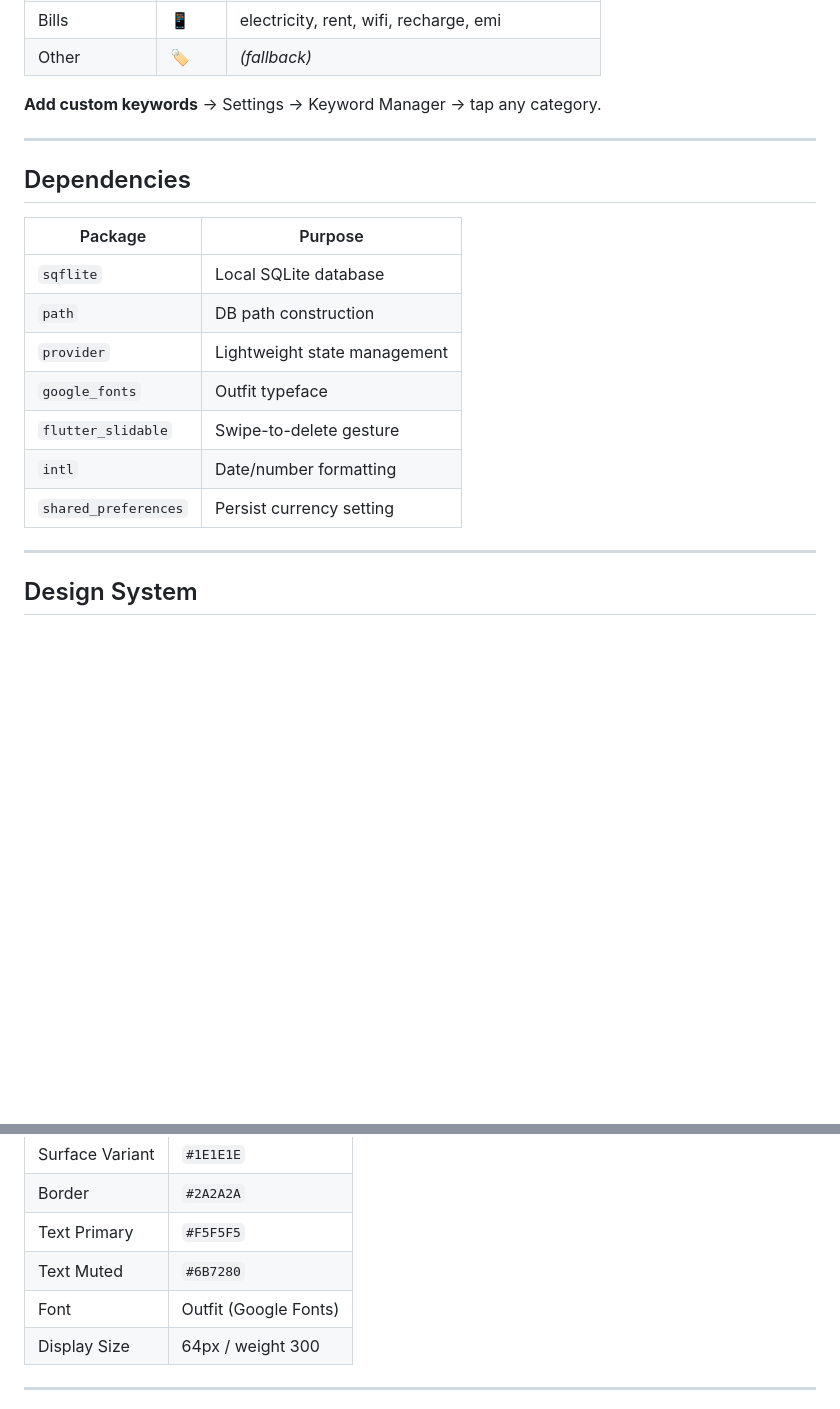
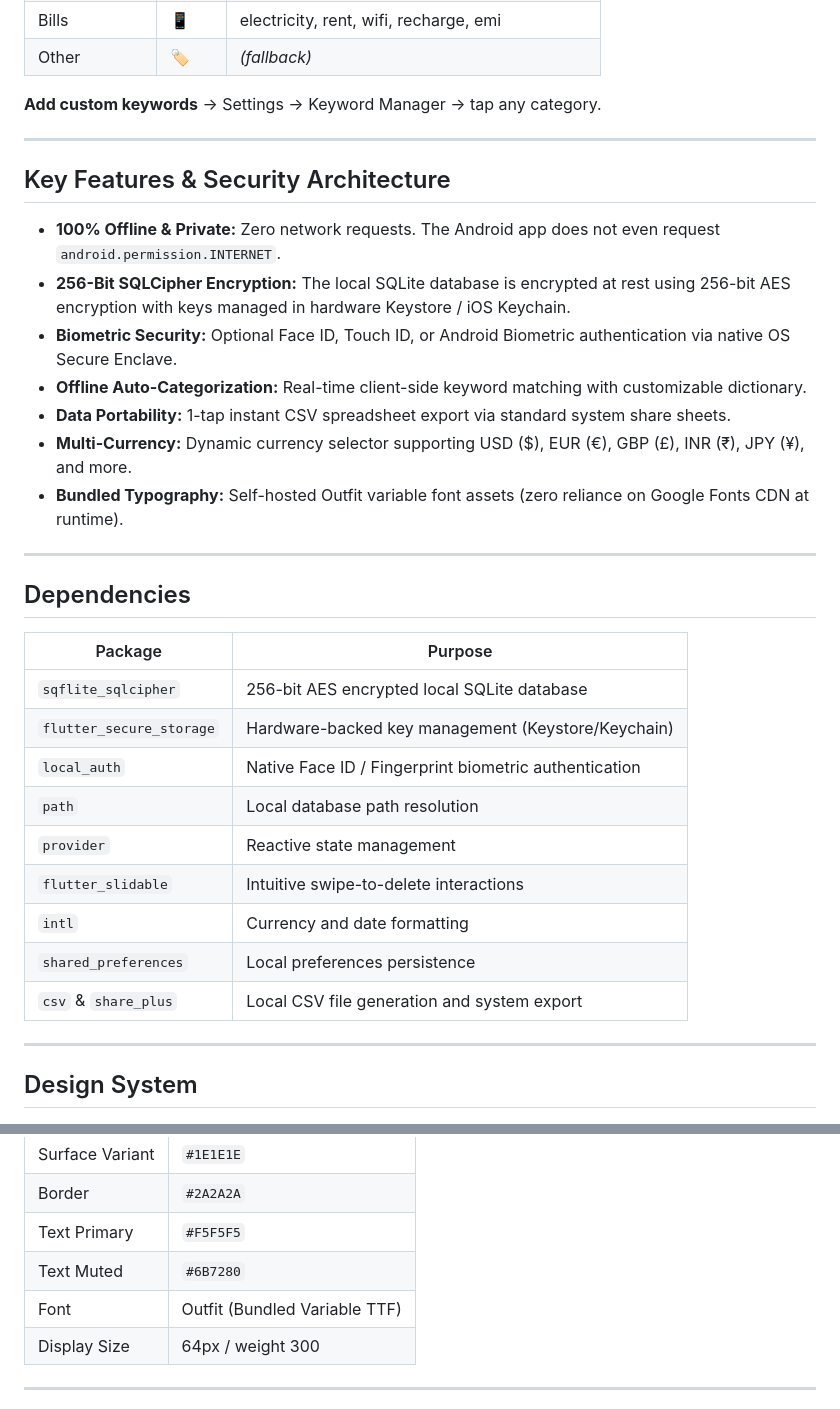
Before and after one commit to dravidreddy/ExpenseTracker, a Markdown page: README.md, 2 parts joined by grey strips. Drawn GitHub-style; blank space fills up the shorter version.

Commit message:
docs: update README with SQLCipher, biometrics, CSV export, and offline architecture

```diff
--- a/README.md
+++ b/README.md
@@ -153,17 +153,31 @@ Fallback: if no match → "misc" 🏷️
 
 ---
 
+## Key Features & Security Architecture
+
+- **100% Offline & Private:** Zero network requests. The Android app does not even request `android.permission.INTERNET`.
+- **256-Bit SQLCipher Encryption:** The local SQLite database is encrypted at rest using 256-bit AES encryption with keys managed in hardware Keystore / iOS Keychain.
+- **Biometric Security:** Optional Face ID, Touch ID, or Android Biometric authentication via native OS Secure Enclave.
+- **Offline Auto-Categorization:** Real-time client-side keyword matching with customizable dictionary.
+- **Data Portability:** 1-tap instant CSV spreadsheet export via standard system share sheets.
+- **Multi-Currency:** Dynamic currency selector supporting USD ($), EUR (€), GBP (£), INR (₹), JPY (¥), and more.
+- **Bundled Typography:** Self-hosted Outfit variable font assets (zero reliance on Google Fonts CDN at runtime).
+
+---
+
 ## Dependencies
 
 | Package | Purpose |
 |---------|---------|
-| `sqflite` | Local SQLite database |
-| `path` | DB path construction |
-| `provider` | Lightweight state management |
-| `google_fonts` | Outfit typeface |
-| `flutter_slidable` | Swipe-to-delete gesture |
-| `intl` | Date/number formatting |
-| `shared_preferences` | Persist currency setting |
+| `sqflite_sqlcipher` | 256-bit AES encrypted local SQLite database |
+| `flutter_secure_storage` | Hardware-backed key management (Keystore/Keychain) |
+| `local_auth` | Native Face ID / Fingerprint biometric authentication |
+| `path` | Local database path resolution |
+| `provider` | Reactive state management |
+| `flutter_slidable` | Intuitive swipe-to-delete interactions |
+| `intl` | Currency and date formatting |
+| `shared_preferences` | Local preferences persistence |
+| `csv` & `share_plus` | Local CSV file generation and system export |
 
 ---
 
@@ -177,7 +191,7 @@ Fallback: if no match → "misc" 🏷️
 | Border | `#2A2A2A` |
 | Text Primary | `#F5F5F5` |
 | Text Muted | `#6B7280` |
-| Font | Outfit (Google Fonts) |
+| Font | Outfit (Bundled Variable TTF) |
 | Display Size | 64px / weight 300 |
 
 ---
```
